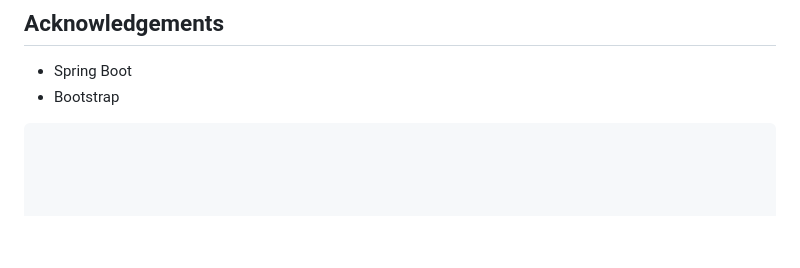
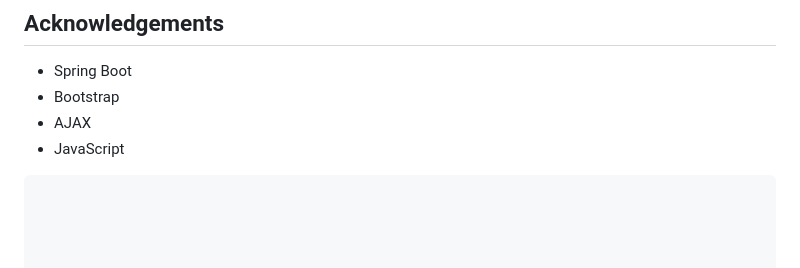
Before and after one commit to moxhadeel571/Video_Conference_App, a Markdown page: README.md, the part around the change. Rendered like a GitHub page; blank space fills up the shorter version.

````diff
--- a/README.md
+++ b/README.md
@@ -104,4 +104,6 @@ Distributed under the MIT License. See [LICENSE](LICENSE.md) for more informatio
 
 - Spring Boot
 - Bootstrap
+- AJAX
+- JavaScript
 ```
````
